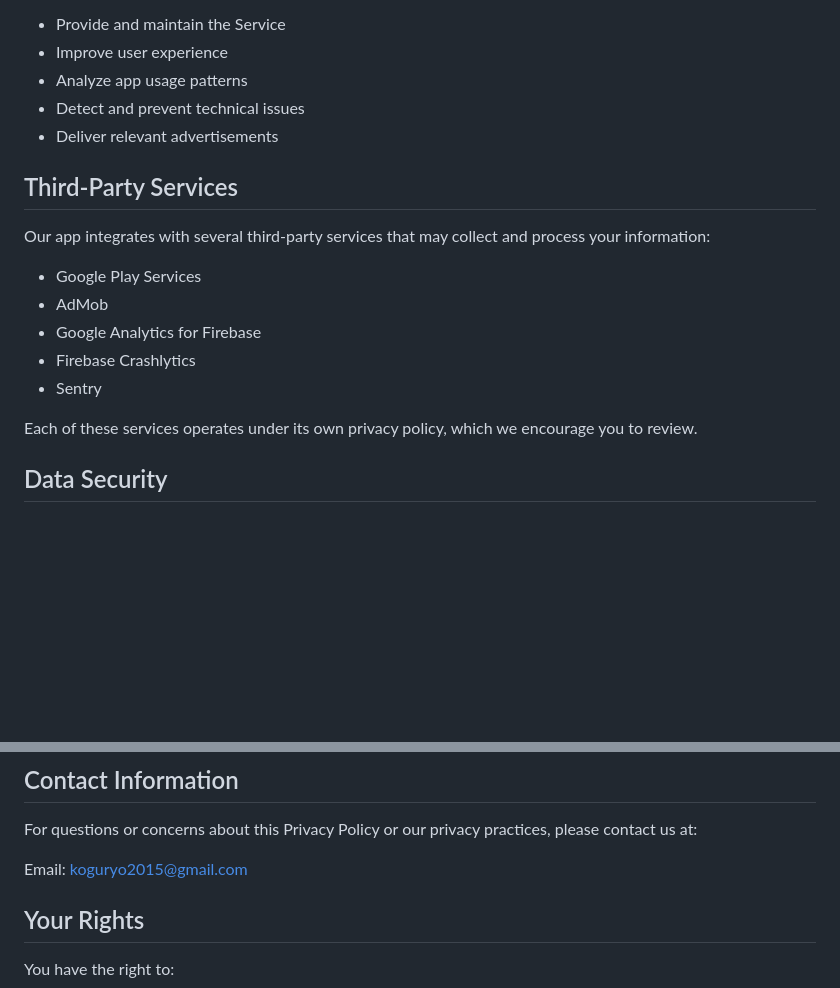
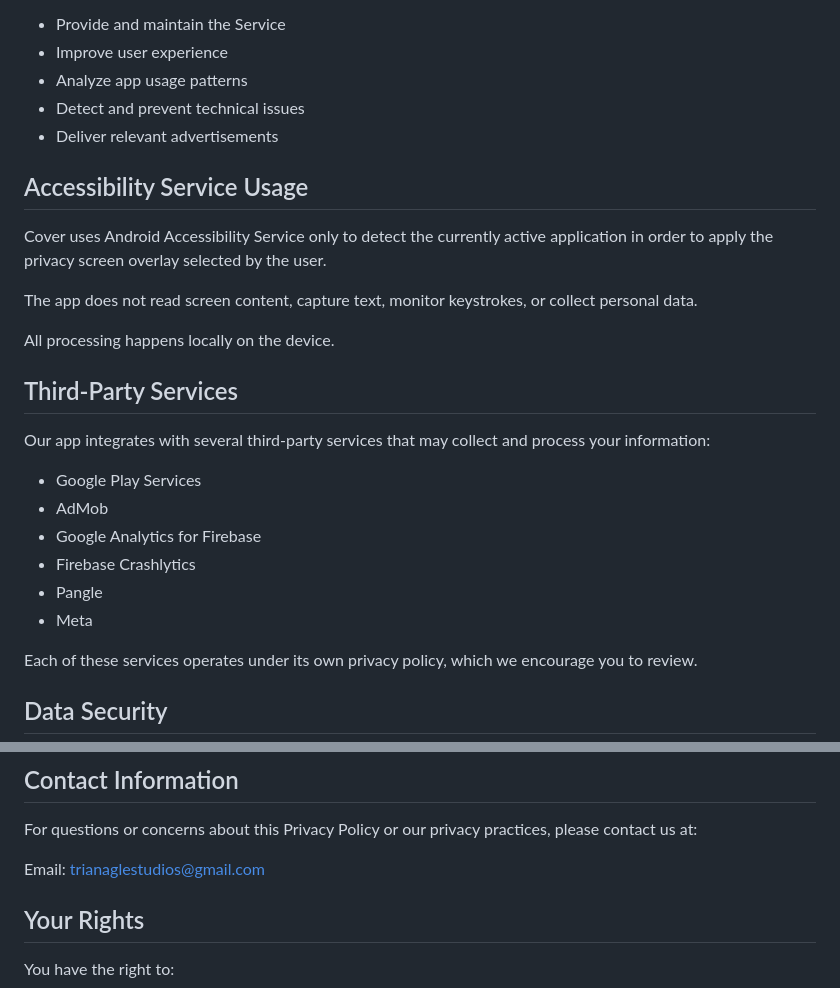
Before and after one commit to koguryo2015/cover, a Markdown page: privacy.md, 2 parts joined by grey strips. Drawn GitHub-style; blank space fills up the shorter version.

```diff
--- a/privacy.md
+++ b/privacy.md
@@ -26,13 +26,21 @@ We use the collected information to:
 - Detect and prevent technical issues
 - Deliver relevant advertisements
 
+## Accessibility Service Usage
+Cover uses Android Accessibility Service only to detect the currently active application in order to apply the privacy screen overlay selected by the user.
+
+The app does not read screen content, capture text, monitor keystrokes, or collect personal data.
+
+All processing happens locally on the device.
+
 ## Third-Party Services
 Our app integrates with several third-party services that may collect and process your information:
 - Google Play Services
 - AdMob
 - Google Analytics for Firebase
 - Firebase Crashlytics
-- Sentry
+- Pangle
+- Meta
 
 Each of these services operates under its own privacy policy, which we encourage you to review.
 
@@ -54,7 +62,7 @@ We may update this Privacy Policy periodically. We will notify you of any change
 ## Contact Information
 For questions or concerns about this Privacy Policy or our privacy practices, please contact us at:
 
-Email: koguryo2015@gmail.com
+Email: trianaglestudios@gmail.com
 
 ## Your Rights
 You have the right to:
```
Also changed, not shown: other parts of privacy.md (+1 -1 lines).
